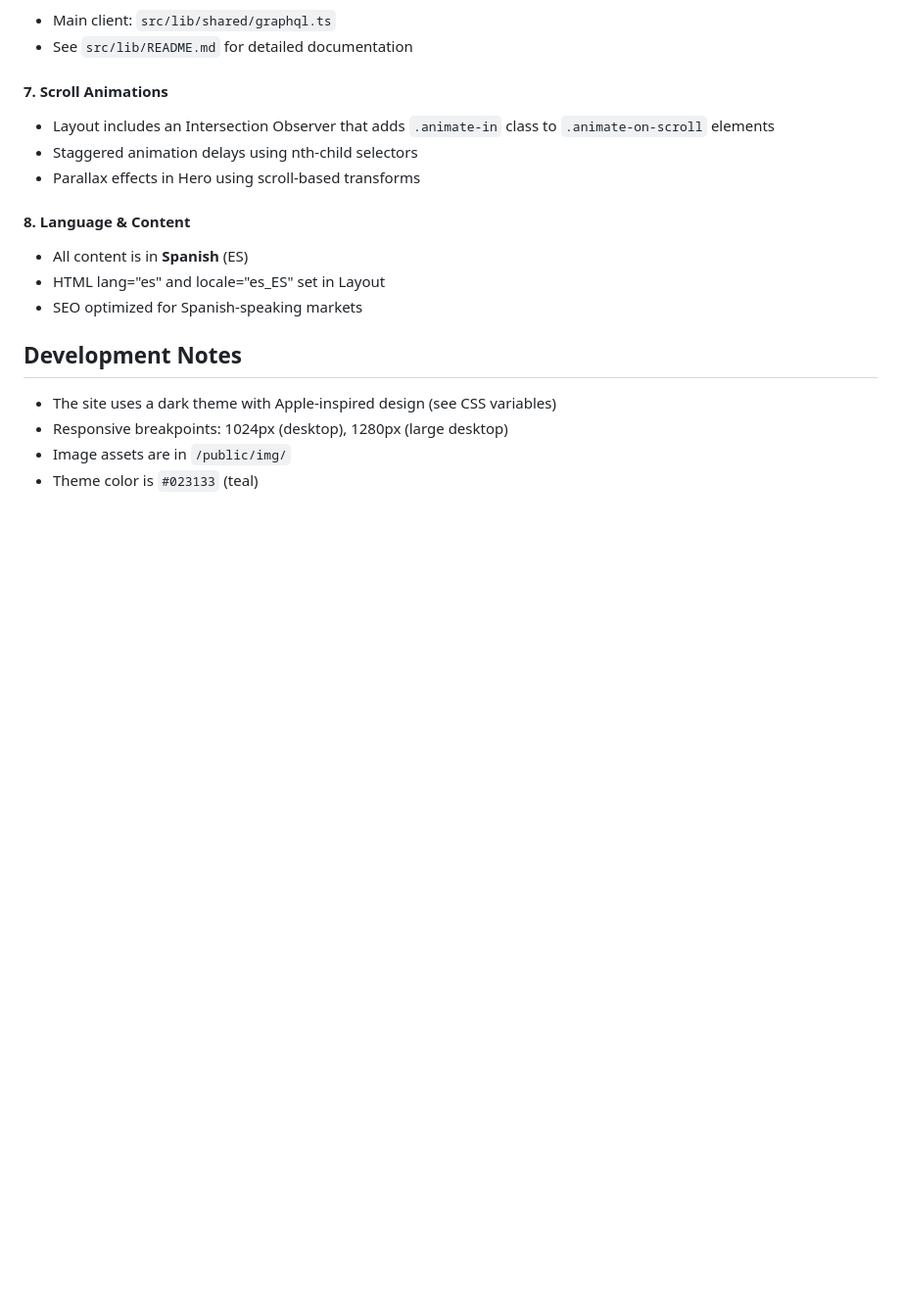
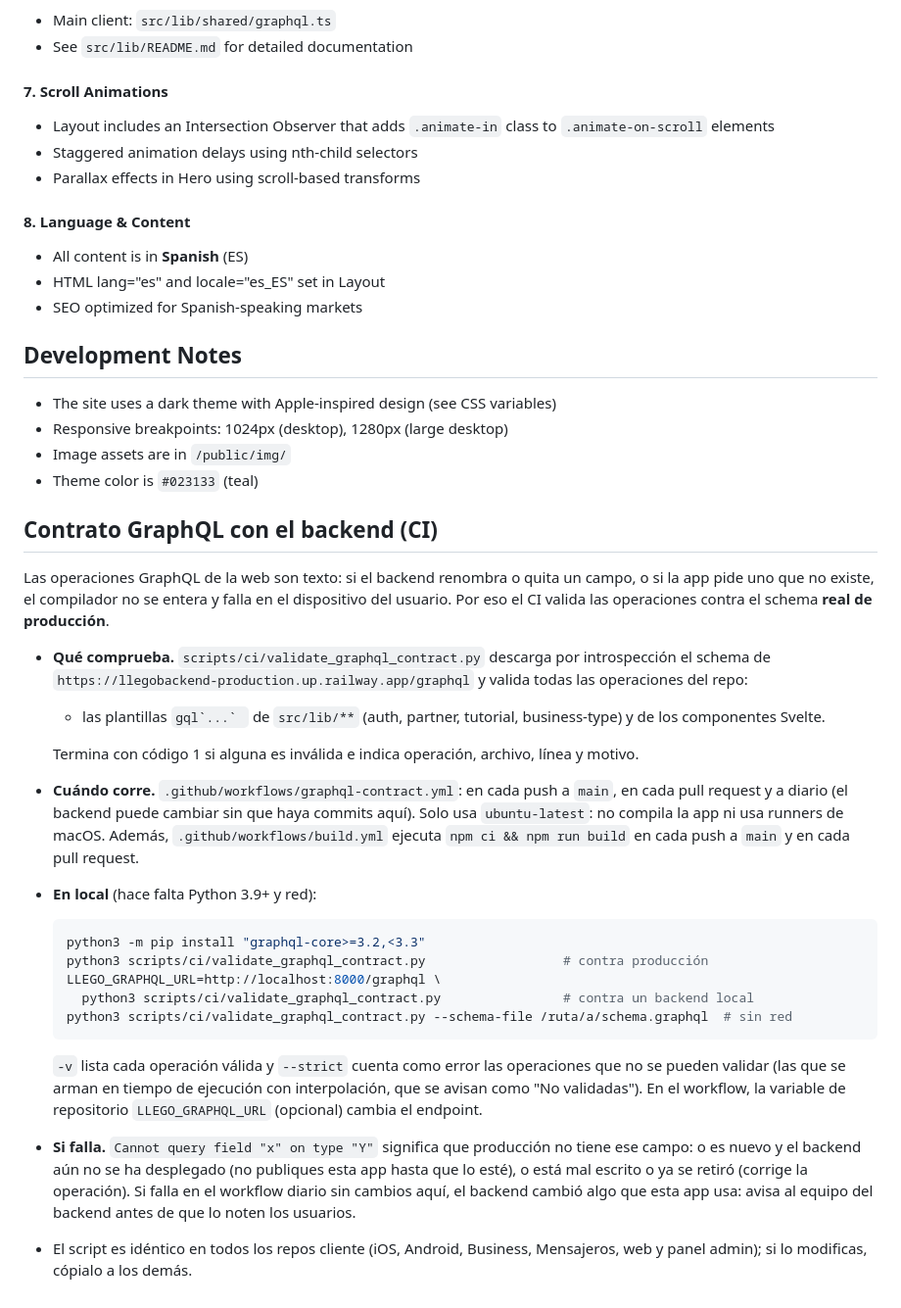
Before and after one commit to Ruben0304/LlegoWeb, a Markdown page: CLAUDE.md, the part around the change. Shown at 98% size. Drawn GitHub-style; blank space fills up the shorter version.

Commit message:
docs(ci): documentar la validación del contrato GraphQL y el build en CLAUDE.md
La validación del contrato solo sirve si el equipo sabe qué comprueba, cuándo
corre y cómo reproducirla: se documenta el comando local (con --schema-file
para trabajar sin red), qué hacer cuando falla y que el script es el mismo en
todos los repos cliente, para copiarlo entero si se modifica.

Co-Authored-By: Claude Opus 5.5 <noreply@anthropic.com>

````diff
--- a/CLAUDE.md
+++ b/CLAUDE.md
@@ -172,3 +172,40 @@ const tutorials = await getTutorials(jwt);
 - Responsive breakpoints: 1024px (desktop), 1280px (large desktop)
 - Image assets are in `/public/img/`
 - Theme color is `#023133` (teal)
+
+## Contrato GraphQL con el backend (CI)
+
+Las operaciones GraphQL de la web son texto: si el backend renombra o quita un campo, o si
+la app pide uno que no existe, el compilador no se entera y falla en el dispositivo del
+usuario. Por eso el CI valida las operaciones contra el schema **real de producción**.
+
+- **Qué comprueba.** `scripts/ci/validate_graphql_contract.py` descarga por introspección el
+  schema de `https://llegobackend-production.up.railway.app/graphql` y valida todas las
+  operaciones del repo:
+  - las plantillas ``gql`...` `` de `src/lib/**` (auth, partner, tutorial, business-type) y de los componentes Svelte.
+
+  Termina con código 1 si alguna es inválida e indica operación, archivo, línea y motivo.
+- **Cuándo corre.** `.github/workflows/graphql-contract.yml`: en cada push a `main`, en cada
+  pull request y a diario (el backend puede cambiar sin que haya commits aquí). Solo usa
+  `ubuntu-latest`: no compila la app ni usa runners de macOS. Además, `.github/workflows/build.yml` ejecuta `npm ci && npm run build` en cada push a `main` y en cada pull request.
+- **En local** (hace falta Python 3.9+ y red):
+
+  ```bash
+  python3 -m pip install "graphql-core>=3.2,<3.3"
+  python3 scripts/ci/validate_graphql_contract.py                  # contra producción
+  LLEGO_GRAPHQL_URL=http://localhost:8000/graphql \
+    python3 scripts/ci/validate_graphql_contract.py                # contra un backend local
+  python3 scripts/ci/validate_graphql_contract.py --schema-file /ruta/a/schema.graphql  # sin red
+  ```
+
+  `-v` lista cada operación válida y `--strict` cuenta como error las operaciones que no se
+  pueden validar (las que se arman en tiempo de ejecución con interpolación, que se avisan
+  como "No validadas"). En el workflow, la variable de repositorio `LLEGO_GRAPHQL_URL`
+  (opcional) cambia el endpoint.
+- **Si falla.** `Cannot query field "x" on type "Y"` significa que producción no tiene ese
+  campo: o es nuevo y el backend aún no se ha desplegado (no publiques esta app hasta que
+  lo esté), o está mal escrito o ya se retiró (corrige la operación). Si falla en el
+  workflow diario sin cambios aquí, el backend cambió algo que esta app usa: avisa al equipo
+  del backend antes de que lo noten los usuarios.
+- El script es idéntico en todos los repos cliente (iOS, Android, Business, Mensajeros, web
+  y panel admin); si lo modificas, cópialo a los demás.
````
